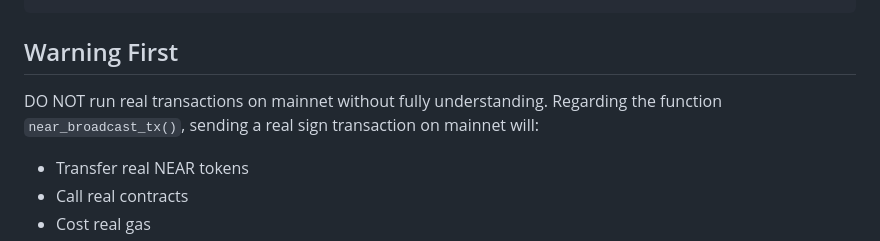
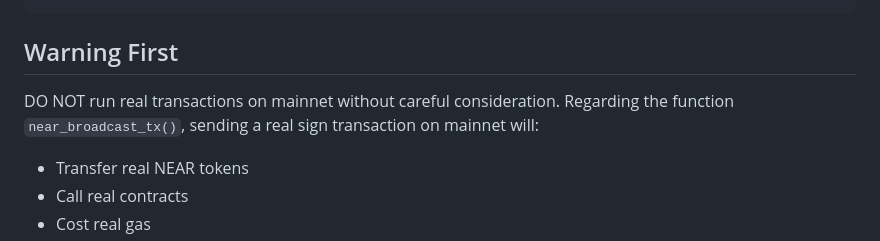
Before and after one commit to sawsimeon/nearjsonrpc, a Markdown page: README.md, the part around the change. Drawn GitHub-style.

````diff
--- a/README.md
+++ b/README.md
@@ -46,7 +46,7 @@ remotes::install_github("sawsimeon/nearjsonrpc")
 ```
 ## Warning First
 
-DO NOT run real transactions on mainnet without fully understanding. Regarding the function `near_broadcast_tx()`, sending a real sign transaction
+DO NOT run real transactions on mainnet without careful consideration. Regarding the function `near_broadcast_tx()`, sending a real sign transaction
 on mainnet will:
 
 - Transfer real NEAR tokens
````
